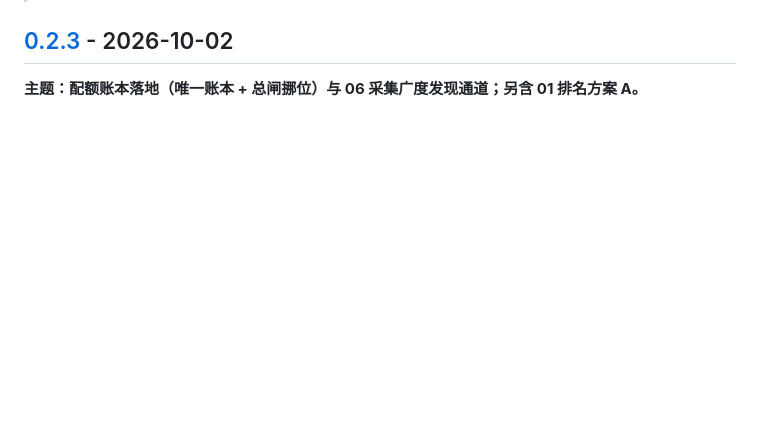
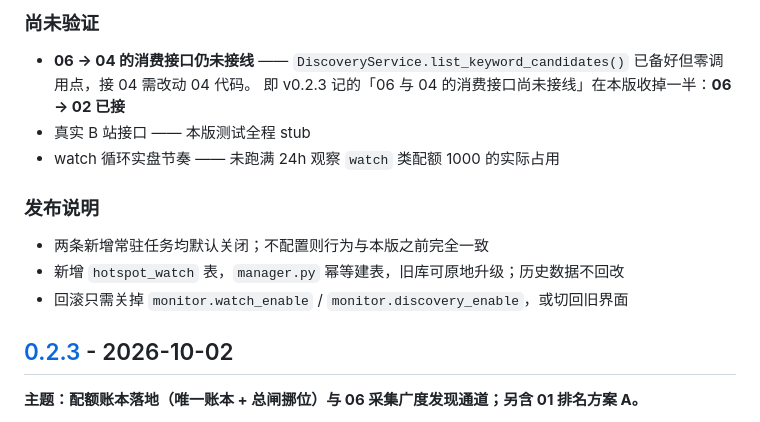
Before and after one commit to FORK-is-coding/FishTool, a Markdown page: CHANGELOG.md, the part around one of its changes. Drawn GitHub-style; blank space fills up the shorter version.

```diff
--- a/CHANGELOG.md
+++ b/CHANGELOG.md
@@ -10,3 +78,16 @@
+### 尚未验证
+
+- **06 → 04 的消费接口仍未接线** —— `DiscoveryService.list_keyword_candidates()`
+  已备好但零调用点，接 04 需改动 04 代码。
+  即 v0.2.3 记的「06 与 04 的消费接口尚未接线」在本版收掉一半：**06 → 02 已接**
+- 真实 B 站接口 —— 本版测试全程 stub
+- watch 循环实盘节奏 —— 未跑满 24h 观察 `watch` 类配额 1000 的实际占用
+
+### 发布说明
+
+- 两条新增常驻任务均默认关闭；不配置则行为与本版之前完全一致
+- 新增 `hotspot_watch` 表，`manager.py` 幂等建表，旧库可原地升级；历史数据不回改
+- 回滚只需关掉 `monitor.watch_enable` / `monitor.discovery_enable`，或切回旧界面
 
 ## [0.2.3] - 2026-10-02
 
```
Also changed, not shown: other parts of CHANGELOG.md (+69 -0 lines).
